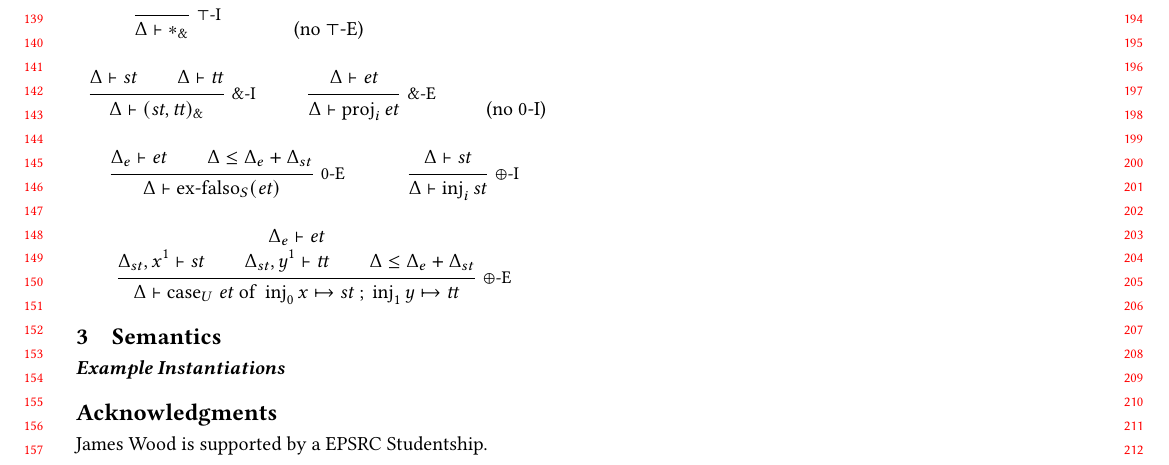
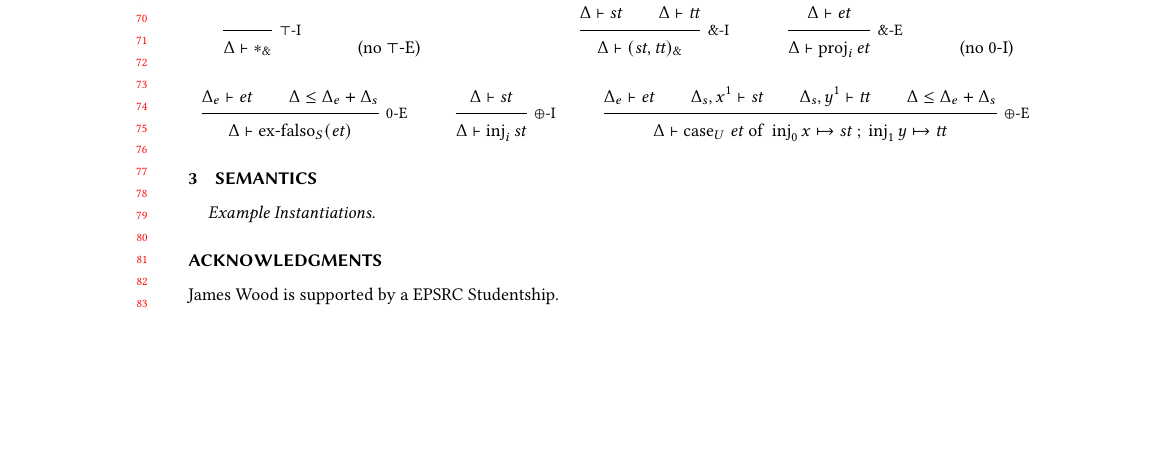
Before and after one commit to laMudri/quantitative, a LaTeX paper (tex/paper/quantitative.tex, which reads tex/paper/syntax.tex): part of page 2 of 2, cut so that both start at the same text, the shorter picture padded with empty space. Compiled offline with pdfLaTeX.

Commit message:
fix format and typos

```diff
--- a/tex/paper/quantitative.tex
+++ b/tex/paper/quantitative.tex
@@ -3,7 +3,7 @@
 %% For double-blind review submission, w/ CCS and ACM Reference
 %\documentclass[sigplan,review,anonymous]{acmart}\settopmatter{printfolios=true}
 %% For single-blind review submission, w/o CCS and ACM Reference (max submission space)
-\documentclass[sigplan,review]{acmart}\settopmatter{printfolios=true,printccs=false,printacmref=false}
+\documentclass[review]{acmart}\settopmatter{printfolios=true,printccs=false,printacmref=false}
 %% For single-blind review submission, w/ CCS and ACM Reference
 %\documentclass[sigplan,review]{acmart}\settopmatter{printfolios=true}
 %% For final camera-ready submission, w/ required CCS and ACM Reference
--- a/tex/paper/syntax.tex
+++ b/tex/paper/syntax.tex
@@ -169,7 +169,7 @@
   \text{(no $0$-I)}
   \and
   \inferrule*[right=$0$-E]
-  {\Delta_e \vdash \typed e \\ \Delta \leq \Delta_e + \Delta_{st}}
+  {\Delta_e \vdash \typed e \\ \Delta \leq \Delta_e + \Delta_{s}}
   {\Delta \vdash \exf{S}{\typed e}}
 
   \inferrule*[right=$\oplus$-I]
@@ -178,7 +178,7 @@
   \and
   \inferrule*[right=$\oplus$-E]
   {\Delta_e \vdash \typed e
-    \\ \Delta_{st}, x^1 \vdash \typed s \\ \Delta_{st}, y^1 \vdash \typed t
-    \\ \Delta \leq \Delta_e + \Delta_{st}}
+    \\ \Delta_{s}, x^1 \vdash \typed s \\ \Delta_{s}, y^1 \vdash \typed t
+    \\ \Delta \leq \Delta_e + \Delta_{s}}
   {\Delta \vdash \cse{U}{\typed e}{x}{\typed s}{y}{\typed t}}
 \end{mathpar}
```
